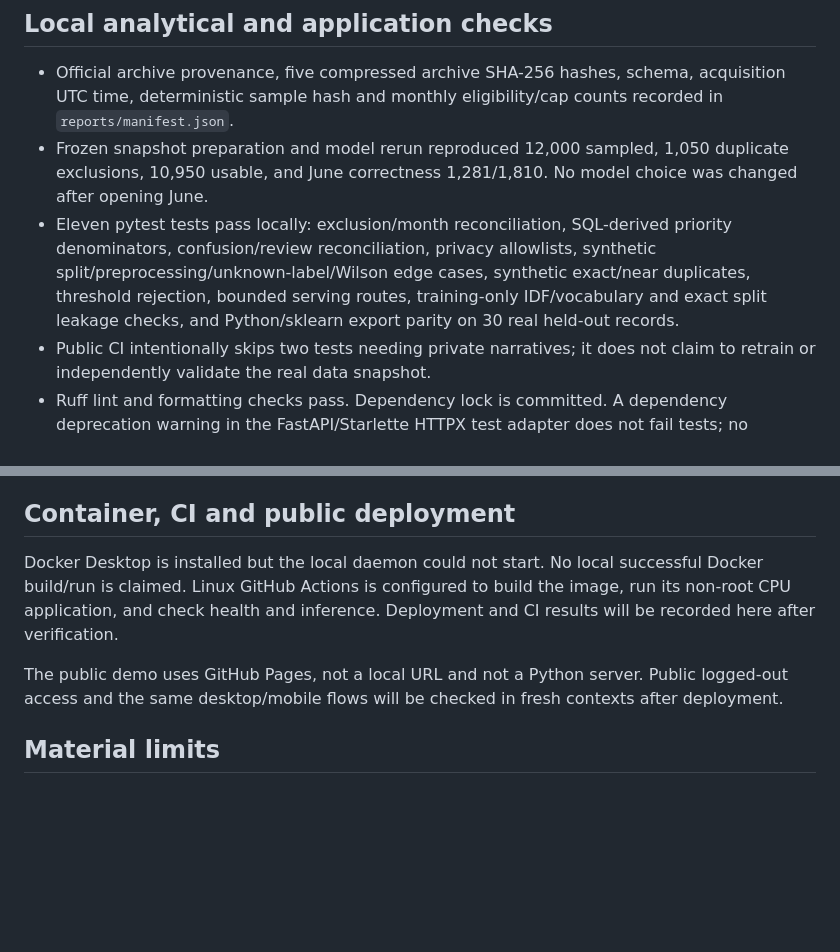
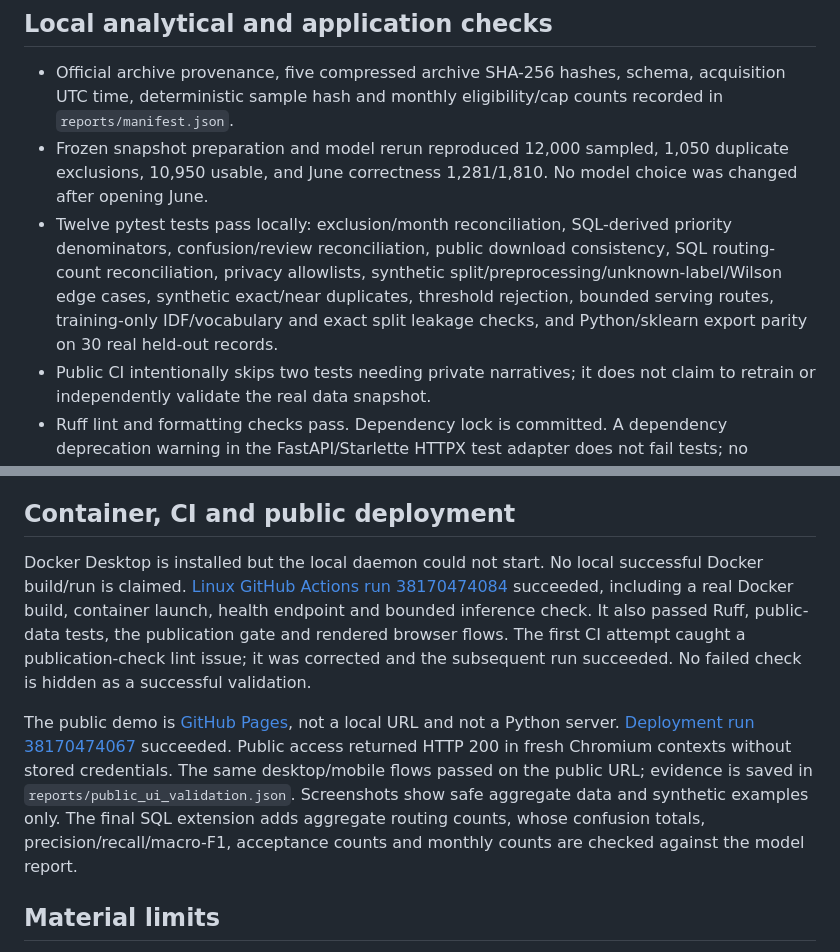
Before and after one commit to MohammedUmarAsif/customer-feedback-intelligence, a Markdown page: docs/validation.md, 2 parts joined by grey strips. GitHub-like rendering; blank space fills up the shorter version.

```diff
--- a/docs/validation.md
+++ b/docs/validation.md
@@ -6,7 +6,7 @@ Checks executed by the Codex agent; independent human reproduction and case adju
 
 - Official archive provenance, five compressed archive SHA-256 hashes, schema, acquisition UTC time, deterministic sample hash and monthly eligibility/cap counts recorded in `reports/manifest.json`.
 - Frozen snapshot preparation and model rerun reproduced 12,000 sampled, 1,050 duplicate exclusions, 10,950 usable, and June correctness 1,281/1,810. No model choice was changed after opening June.
-- Eleven pytest tests pass locally: exclusion/month reconciliation, SQL-derived priority denominators, confusion/review reconciliation, privacy allowlists, synthetic split/preprocessing/unknown-label/Wilson edge cases, synthetic exact/near duplicates, threshold rejection, bounded serving routes, training-only IDF/vocabulary and exact split leakage checks, and Python/sklearn export parity on 30 real held-out records.
+- Twelve pytest tests pass locally: exclusion/month reconciliation, SQL-derived priority denominators, confusion/review reconciliation, public download consistency, SQL routing-count reconciliation, privacy allowlists, synthetic split/preprocessing/unknown-label/Wilson edge cases, synthetic exact/near duplicates, threshold rejection, bounded serving routes, training-only IDF/vocabulary and exact split leakage checks, and Python/sklearn export parity on 30 real held-out records.
 - Public CI intentionally skips two tests needing private narratives; it does not claim to retrain or independently validate the real data snapshot.
 - Ruff lint and formatting checks pass. Dependency lock is committed. A dependency deprecation warning in the FastAPI/Starlette HTTPX test adapter does not fail tests; no unchecked warning is reclassified as a model result.
 - Fresh Chromium contexts at desktop 1440×1000 and mobile 390×844 verify product/issue filtering, reset, four synthetic routing flows, review-case filtering, chart rendering, no browser exceptions and no horizontal page overflow. Browser/Python confidence parity tolerance is 1e-10. Rendered screenshots were visually inspected for layout and readability.
@@ -14,9 +14,9 @@ Checks executed by the Codex agent; independent human reproduction and case adju
 
 ## Container, CI and public deployment
 
-Docker Desktop is installed but the local daemon could not start. No local successful Docker build/run is claimed. Linux GitHub Actions is configured to build the image, run its non-root CPU application, and check health and inference. Deployment and CI results will be recorded here after verification.
+Docker Desktop is installed but the local daemon could not start. No local successful Docker build/run is claimed. [Linux GitHub Actions run 38170474084](https://github.com/MohammedUmarAsif/customer-feedback-intelligence/actions/runs/38170474084) succeeded, including a real Docker build, container launch, health endpoint and bounded inference check. It also passed Ruff, public-data tests, the publication gate and rendered browser flows. The first CI attempt caught a publication-check lint issue; it was corrected and the subsequent run succeeded. No failed check is hidden as a successful validation.
 
-The public demo uses GitHub Pages, not a local URL and not a Python server. Public logged-out access and the same desktop/mobile flows will be checked in fresh contexts after deployment.
+The public demo is [GitHub Pages](https://mohammedumarasif.github.io/customer-feedback-intelligence/), not a local URL and not a Python server. [Deployment run 38170474067](https://github.com/MohammedUmarAsif/customer-feedback-intelligence/actions/runs/38170474067) succeeded. Public access returned HTTP 200 in fresh Chromium contexts without stored credentials. The same desktop/mobile flows passed on the public URL; evidence is saved in `reports/public_ui_validation.json`. Screenshots show safe aggregate data and synthetic examples only. The final SQL extension adds aggregate routing counts, whose confusion totals, precision/recall/macro-F1, acceptance counts and monthly counts are checked against the model report.
 
 ## Material limits
 
```
Also changed, not shown: README.md (+1 -1 lines).
